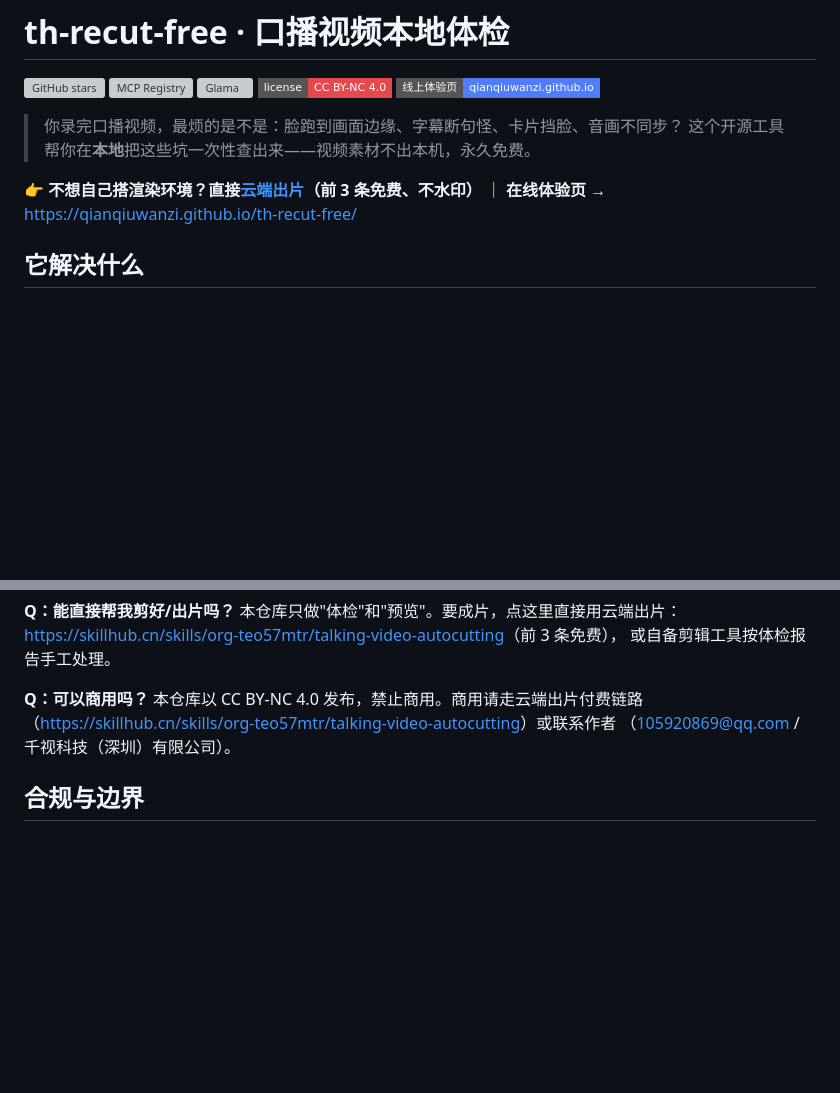
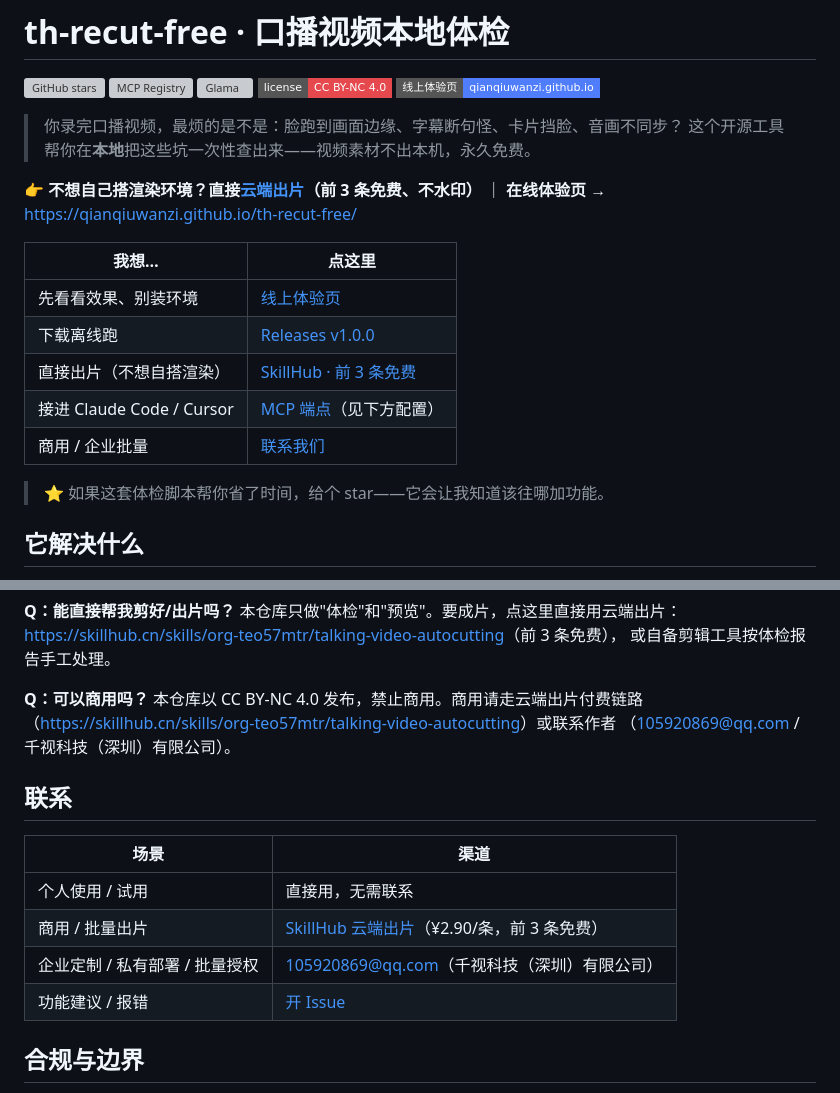
Before and after one commit to qianqiuwanzi/th-recut-free, a Markdown page: README.md, 2 parts joined by grey strips. Rendered like a GitHub page; badges without logos; blank space fills up the shorter version; grey boxes are pictures that could not be loaded.

Commit message:
feat(readme): 加导航表 + star 引导 + 联系表
- 顶部加「我想…」导航表，按意图分流到 体验页/Releases/付费页/MCP/商用
- 加 star 引导（当前 0 star，需要显式引导才有首个 star）
- 加联系表：个人/商用/企业定制/Issue 四种场景各自入口

```diff
--- a/README.md
+++ b/README.md
@@ -11,6 +11,16 @@
 
 **👉 不想自己搭渲染环境？直接[云端出片](https://skillhub.cn/skills/org-teo57mtr/talking-video-autocutting)（前 3 条免费、不水印）** ｜
 **在线体验页** → <https://qianqiuwanzi.github.io/th-recut-free/>
+
+| 我想… | 点这里 |
+|---|---|
+| 先看看效果、别装环境 | [线上体验页](https://qianqiuwanzi.github.io/th-recut-free/) |
+| 下载离线跑 | [Releases v1.0.0](https://github.com/qianqiuwanzi/th-recut-free/releases/tag/v1.0.0) |
+| 直接出片（不想自搭渲染） | [SkillHub · 前 3 条免费](https://skillhub.cn/skills/org-teo57mtr/talking-video-autocutting) |
+| 接进 Claude Code / Cursor | [MCP 端点](#mcp)（见下方配置） |
+| 商用 / 企业批量 | [联系我们](#联系) |
+
+> ⭐ 如果这套体检脚本帮你省了时间，给个 star——它会让我知道该往哪加功能。
 
 ## 它解决什么
 
@@ -142,6 +152,15 @@ python scripts/split_sentences.py --tokens tokens.json --out seg.json # 智能
 （<https://skillhub.cn/skills/org-teo57mtr/talking-video-autocutting>）或联系作者
 （105920869@qq.com / 千视科技（深圳）有限公司）。
 
+## 联系
+
+| 场景 | 渠道 |
+|---|---|
+| 个人使用 / 试用 | 直接用，无需联系 |
+| 商用 / 批量出片 | [SkillHub 云端出片](https://skillhub.cn/skills/org-teo57mtr/talking-video-autocutting)（¥2.90/条，前 3 条免费） |
+| 企业定制 / 私有部署 / 批量授权 | 105920869@qq.com（千视科技（深圳）有限公司） |
+| 功能建议 / 报错 | [开 Issue](https://github.com/qianqiuwanzi/th-recut-free/issues/new) |
+
 ## 合规与边界
 
 - 本仓库仅含本地质检脚本，**不含**任何服务端 / 计费 / 渲染组件。
```
